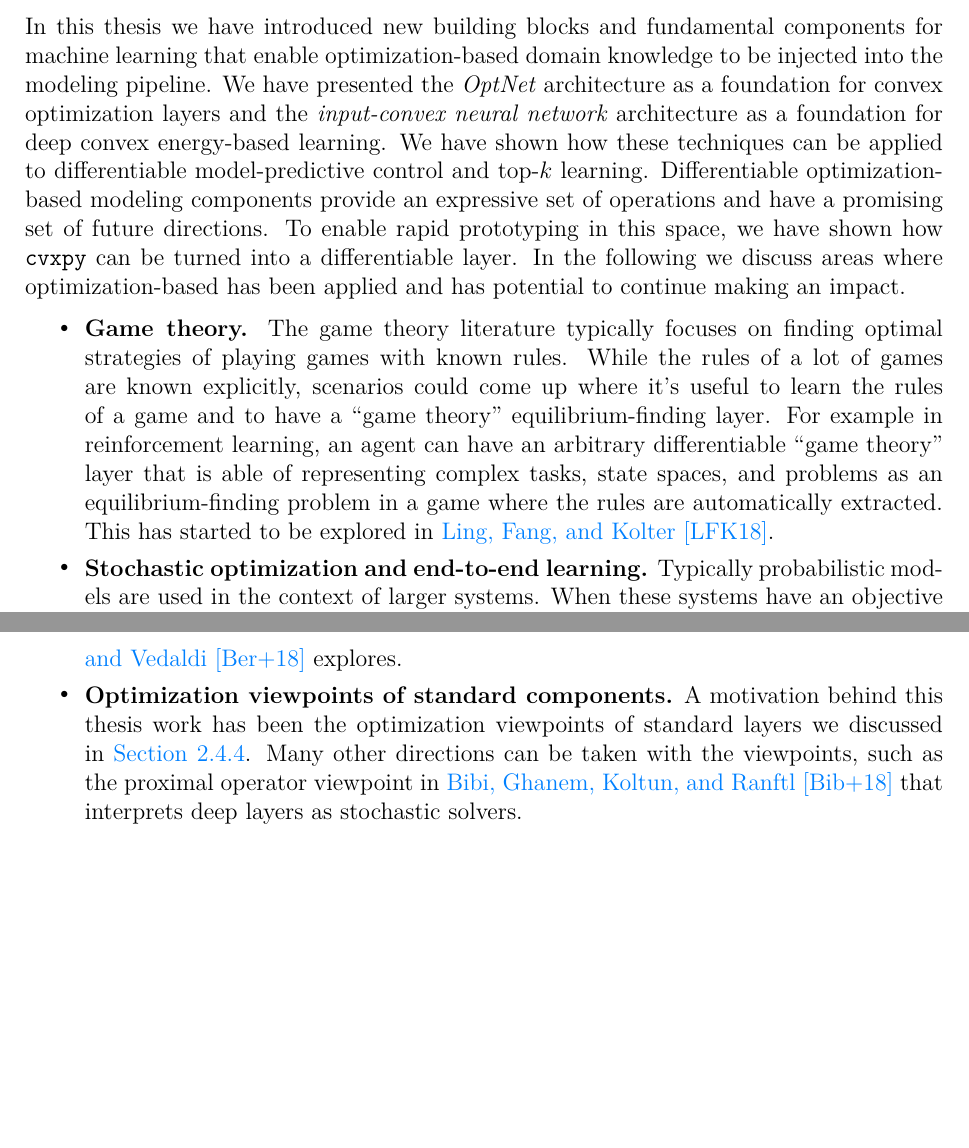
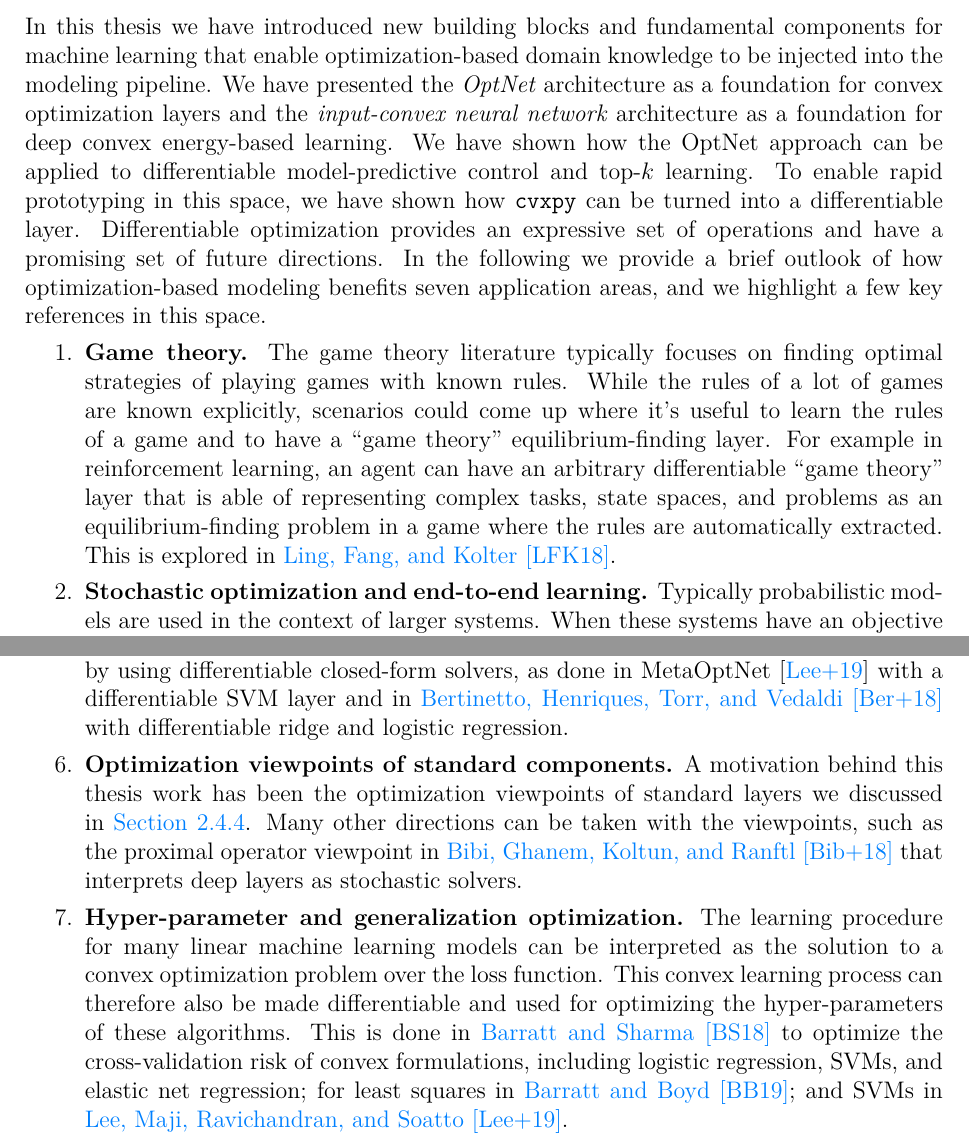
Before and after one commit to bamos/thesis, a LaTeX thesis (thesis.tex, which reads cmuthesis.cls, sections/conclusions.tex): two parts of pages 129 and 131 of 152, joined at a grey line, cut so that both start at the same text, the shorter picture padded with empty space. Compiled offline with XeLaTeX.

Commit message:
Last few edits.

```diff
--- a/cmuthesis.cls
+++ b/cmuthesis.cls
@@ -30,7 +30,8 @@
 
 % calculate skip needed to ensure that title appears in the cut-out
 \newlength{\@cutoutvskip}
-\setlength{\@cutoutvskip}{2.1875 true in}       % position of cut-out
+% \setlength{\@cutoutvskip}{2.1875 true in}       % position of cut-out
+\setlength{\@cutoutvskip}{1.5 true in}       % position of cut-out
 \addtolength{\@cutoutvskip}{-1 true in}         % printer margin
 \addtolength{\@cutoutvskip}{-\topmargin}
 \addtolength{\@cutoutvskip}{-\headheight}
--- a/sections/conclusions.tex
+++ b/sections/conclusions.tex
@@ -9,19 +9,18 @@ We have presented the \emph{OptNet} architecture as a
 foundation for convex optimization layers and the
 \emph{input-convex neural network} architecture as a
 foundation for deep convex energy-based learning.
-We have shown how these techniques can be applied to
+We have shown how the OptNet approach can be applied to
 differentiable model-predictive control and
 top-$k$ learning.
-Differentiable optimization-based modeling components
-provide an expressive set of operations and
-have a promising set of future directions.
 To enable rapid prototyping in this space, we have shown
 how \cvxpy can be turned into a differentiable layer.
-In the following we discuss areas where optimization-based
-has been applied and has potential to continue making
-an impact.
+Differentiable optimization provides an expressive set of
+operations and have a promising set of future directions.
+In the following we provide a brief outlook of how optimization-based
+modeling benefits seven application areas,
+and we highlight a few key references in this space.
 
-\begin{itemize}
+\begin{enumerate}
 \item \textbf{Game theory.}
   The game theory literature typically focuses on finding
   optimal strategies of playing games with known rules.
@@ -34,7 +33,7 @@ an impact.
   of representing complex tasks, state spaces, and
   problems as an equilibrium-finding problem in a game
   where the rules are automatically extracted.
-  This has started to be explored in
+  This is explored in
   \citet{ling2018game}.
 \item \textbf{Stochastic optimization and end-to-end learning.}
   Typically probabilistic models are used in the context of
@@ -114,16 +115,30 @@ an impact.
   In some cases, unrolling through a solver with
   many iterations may require inefficient amounts
   of compute or memory.
-  Meta-learning methods could be improved by using a differentiable
-  closed-form solver as
-  \citet{bertinetto2018meta} explores.
+  Meta-learning methods can be improved by using
+  differentiable closed-form solvers, as done in
+  MetaOptNet \citep{lee2019meta} with a differentiable SVM layer
+  and in \citet{bertinetto2018meta} with differentiable ridge
+  and logistic regression.
 \item \textbf{Optimization viewpoints of standard components.}
   A motivation behind this thesis work has been the optimization
   viewpoints of standard layers we discussed in \cref{sec:bg:existing}.
   Many other directions can be taken with the viewpoints, such
   as the proximal operator viewpoint in \citet{bibi2018deep}
   that interprets deep layers as stochastic solvers.
-\end{itemize}
+\item \textbf{Hyper-parameter and generalization optimization.}
+  The learning procedure for many linear machine learning models
+  can be interpreted as the solution to a convex
+  optimization problem over the loss function.
+  This convex learning process can therefore also be
+  made differentiable and used for optimizing the hyper-parameters
+  of these algorithms. This is done in
+  \citet{barratt2018optimizing} to optimize the cross-validation
+  risk of convex formulations, including logistic regression,
+  SVMs, and elastic net regression;
+  for least squares in \citet{barratt2019least};
+  and SVMs in \citet{lee2019meta}.
+\end{enumerate}
 
 %%% Local Variables:
 %%% coding: utf-8
--- a/thesis.tex
+++ b/thesis.tex
@@ -8,8 +8,7 @@
 \input{sections/packages}
 \input{sections/macros}
 
-% \includeonly{sections/cvxpyth}
-\draftstamp{\today}{DRAFT}
+% \draftstamp{\today}{DRAFT}
 
 \begin {document}
 \frontmatter
```
Also changed, not shown: refs.bib (+25 -4 lines), sections/background.tex (+3 -2 lines), sections/conclusions.tex (6 more changed lines), thesis.tex (15 more changed lines).
